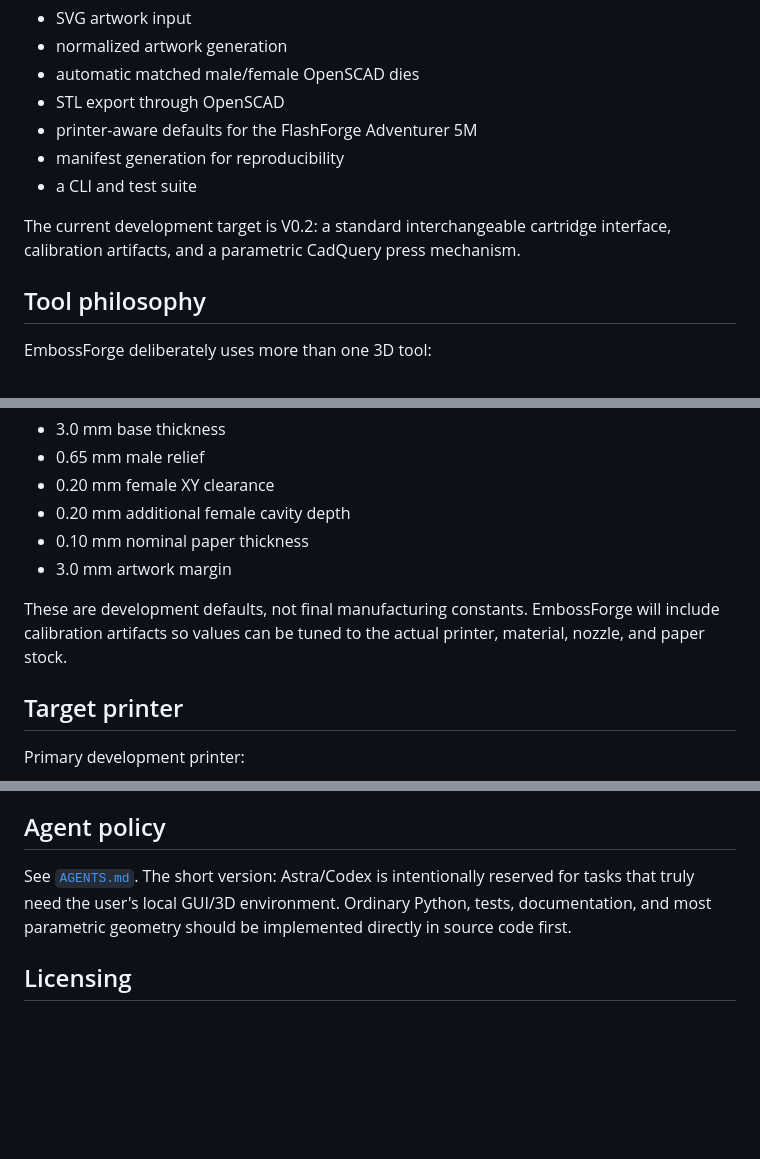
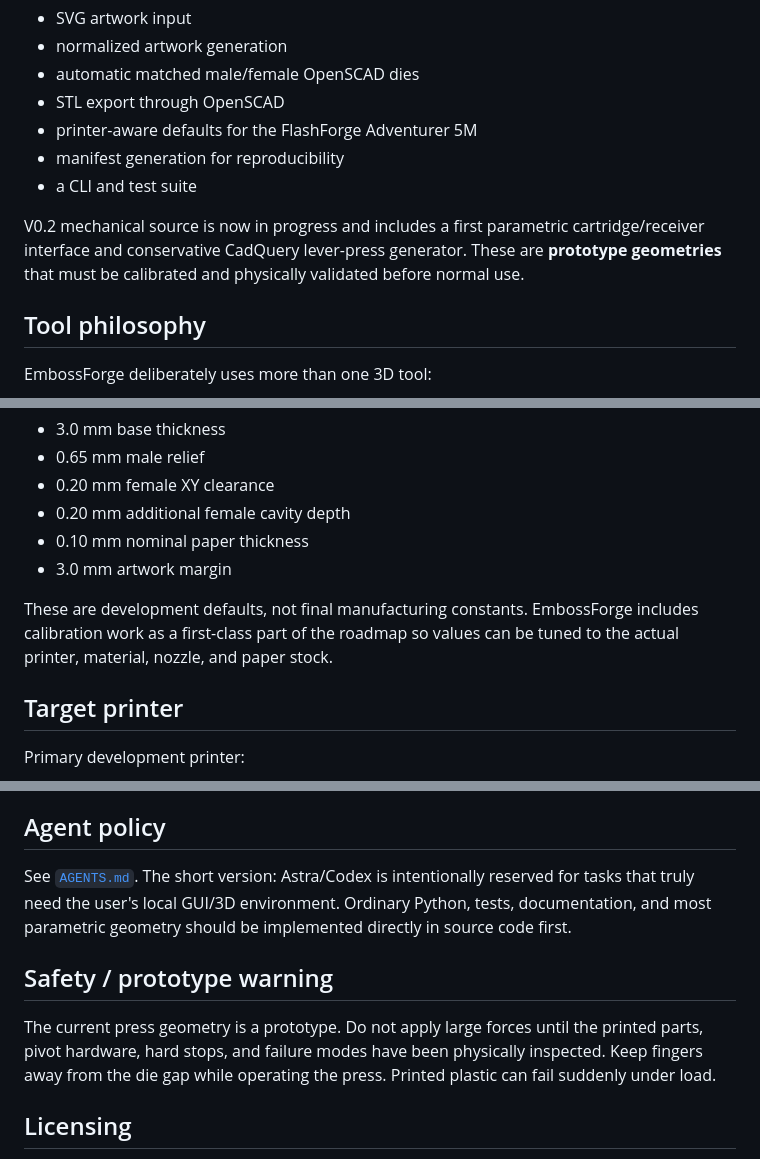
Before and after one commit to KingHacker9000/EmbossForge, a Markdown page: README.md, 3 parts joined by grey strips. Rendered like a GitHub page; blank space fills up the shorter version.

Commit message:
Mark mechanical geometry as prototype and add safety note

```diff
--- a/README.md
+++ b/README.md
@@ -16,7 +16,7 @@ V0.1 already supports:
 - manifest generation for reproducibility
 - a CLI and test suite
 
-The current development target is V0.2: a standard interchangeable cartridge interface, calibration artifacts, and a parametric CadQuery press mechanism.
+V0.2 mechanical source is now in progress and includes a first parametric cartridge/receiver interface and conservative CadQuery lever-press generator. These are **prototype geometries** that must be calibrated and physically validated before normal use.
 
 ## Tool philosophy
 
@@ -77,7 +77,7 @@ The current example uses a 42 mm round die with:
 - 0.10 mm nominal paper thickness
 - 3.0 mm artwork margin
 
-These are development defaults, not final manufacturing constants. EmbossForge will include calibration artifacts so values can be tuned to the actual printer, material, nozzle, and paper stock.
+These are development defaults, not final manufacturing constants. EmbossForge includes calibration work as a first-class part of the roadmap so values can be tuned to the actual printer, material, nozzle, and paper stock.
 
 ## Target printer
 
@@ -120,6 +120,10 @@ Primary development printer:
 
 See [`AGENTS.md`](AGENTS.md). The short version: Astra/Codex is intentionally reserved for tasks that truly need the user's local GUI/3D environment. Ordinary Python, tests, documentation, and most parametric geometry should be implemented directly in source code first.
 
+## Safety / prototype warning
+
+The current press geometry is a prototype. Do not apply large forces until the printed parts, pivot hardware, hard stops, and failure modes have been physically inspected. Keep fingers away from the die gap while operating the press. Printed plastic can fail suddenly under load.
+
 ## Licensing
 
 Software is currently released under the MIT License. A dedicated open-hardware license for final mechanical designs can be added when the hardware interface stabilizes.
```
